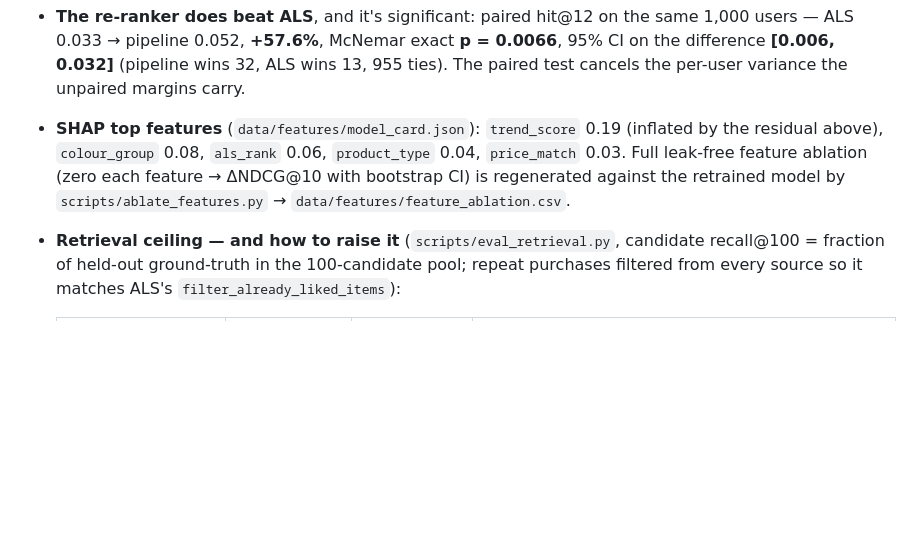
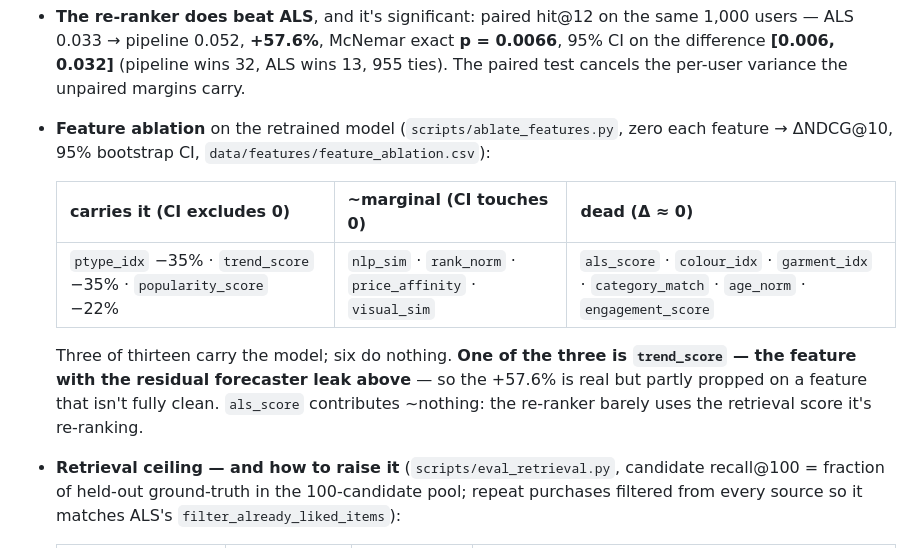
Before and after one commit to chapranishika/Vibezz-Fashionmind, a Markdown page: README.md, the part around the change. Drawn GitHub-style; blank space fills up the shorter version.

Commit message:
README: feature ablation on the retrained model
3 of 13 carry it (ptype_idx -35%, trend_score -35%, popularity_score -22%),
6 do nothing. trend_score is one of the three AND the feature with the
residual forecaster leak — so +57.6% is real but partly propped on it.
als_score contributes ~nothing.

Co-Authored-By: Claude Sonnet 5 <noreply@anthropic.com>

```diff
--- a/README.md
+++ b/README.md
@@ -73,12 +73,18 @@ clears ALS's point estimate — consistent with the significant paired test belo
   **p = 0.0066**, 95% CI on the difference **[0.006, 0.032]** (pipeline wins 32,
   ALS wins 13, 955 ties). The paired test cancels the per-user variance the
   unpaired margins carry.
-* **SHAP top features** (`data/features/model_card.json`): `trend_score` 0.19
-  (inflated by the residual above), `colour_group` 0.08, `als_rank` 0.06,
-  `product_type` 0.04, `price_match` 0.03. Full leak-free feature ablation
-  (zero each feature → ΔNDCG@10 with bootstrap CI) is regenerated against the
-  retrained model by `scripts/ablate_features.py` →
-  `data/features/feature_ablation.csv`.
+* **Feature ablation** on the retrained model (`scripts/ablate_features.py`,
+  zero each feature → ΔNDCG@10, 95% bootstrap CI, `data/features/feature_ablation.csv`):
+
+  | carries it (CI excludes 0) | ~marginal (CI touches 0) | dead (Δ ≈ 0) |
+  |---|---|---|
+  | `ptype_idx` −35% · `trend_score` −35% · `popularity_score` −22% | `nlp_sim` · `rank_norm` · `price_affinity` · `visual_sim` | `als_score` · `colour_idx` · `garment_idx` · `category_match` · `age_norm` · `engagement_score` |
+
+  Three of thirteen carry the model; six do nothing. **One of the three is
+  `trend_score` — the feature with the residual forecaster leak above** — so
+  the +57.6% is real but partly propped on a feature that isn't fully clean.
+  `als_score` contributes ~nothing: the re-ranker barely uses the retrieval
+  score it's re-ranking.
 * **Retrieval ceiling — and how to raise it** (`scripts/eval_retrieval.py`,
   candidate recall@100 = fraction of held-out ground-truth in the 100-candidate
   pool; repeat purchases filtered from every source so it matches ALS's
```
